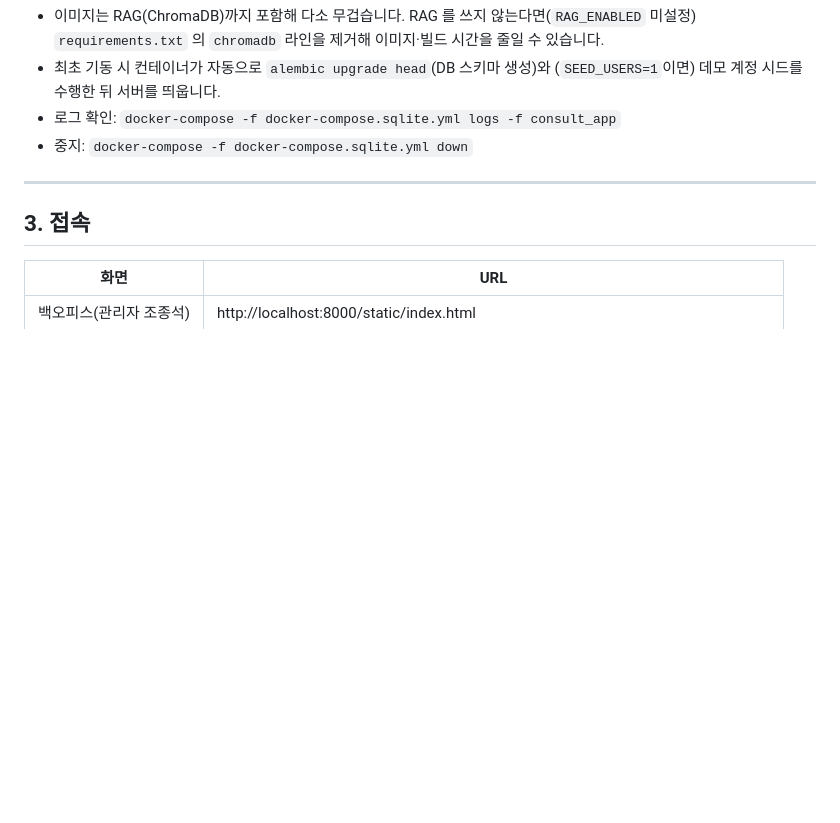
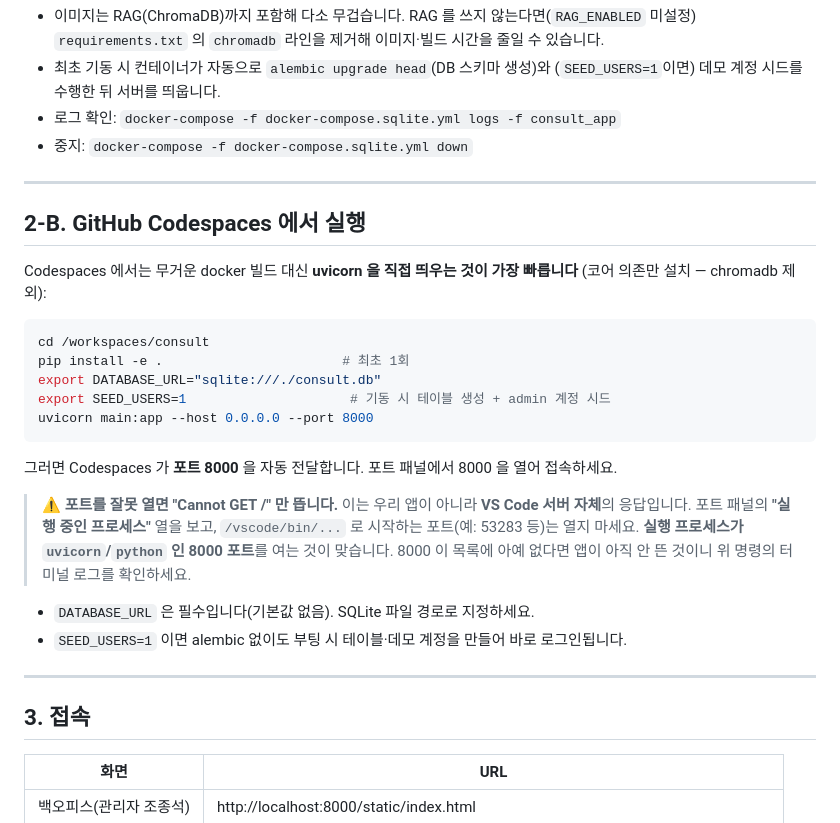
Before and after one commit to a-scene-tence/consult, a Markdown page: DEPLOY_GUIDE.md, the part around the change. Drawn GitHub-style; blank space fills up the shorter version.

Commit message:
docs(deploy): GitHub Codespaces 실행 절 추가 + "Cannot GET /" 포트 안내
"Cannot GET /"는 우리 앱이 아니라 VS Code 서버 포트(/vscode/bin/...)의 응답임을
명시. Codespaces 에선 uvicorn 직접 실행(코어 의존만, chromadb 제외)이 가장 빠르며
포트 8000(프로세스 uvicorn/python)을 열어야 함을 안내. DATABASE_URL 필수·
SEED_USERS=1 부팅 시드로 즉시 로그인. 문서화한 실행 경로 실측(로그인 200, GET / 200 HTML).

Co-Authored-By: Claude Opus 4.8 <noreply@anthropic.com>
Claude-Session: https://claude.ai/code/session_01PTnZhYtzccEXixRqZoG329

````diff
--- a/DEPLOY_GUIDE.md
+++ b/DEPLOY_GUIDE.md
@@ -38,6 +38,31 @@ docker-compose -f docker-compose.sqlite.yml up -d --build
   (`SEED_USERS=1`이면) 데모 계정 시드를 수행한 뒤 서버를 띄웁니다.
 - 로그 확인: `docker-compose -f docker-compose.sqlite.yml logs -f consult_app`
 - 중지: `docker-compose -f docker-compose.sqlite.yml down`
+
+---
+
+## 2-B. GitHub Codespaces 에서 실행
+
+Codespaces 에서는 무거운 docker 빌드 대신 **uvicorn 을 직접 띄우는 것이 가장 빠릅니다**
+(코어 의존만 설치 — chromadb 제외):
+
+```bash
+cd /workspaces/consult
+pip install -e .                       # 최초 1회
+export DATABASE_URL="sqlite:///./consult.db"
+export SEED_USERS=1                     # 기동 시 테이블 생성 + admin 계정 시드
+uvicorn main:app --host 0.0.0.0 --port 8000
+```
+
+그러면 Codespaces 가 **포트 8000** 을 자동 전달합니다. 포트 패널에서 8000 을 열어 접속하세요.
+
+> ⚠️ **포트를 잘못 열면 "Cannot GET /" 만 뜹니다.** 이는 우리 앱이 아니라 **VS Code 서버 자체**의
+> 응답입니다. 포트 패널의 **"실행 중인 프로세스"** 열을 보고, `/vscode/bin/...` 로 시작하는 포트(예:
+> 53283 등)는 열지 마세요. **실행 프로세스가 `uvicorn`/`python` 인 8000 포트**를 여는 것이 맞습니다.
+> 8000 이 목록에 아예 없다면 앱이 아직 안 뜬 것이니 위 명령의 터미널 로그를 확인하세요.
+
+- `DATABASE_URL` 은 필수입니다(기본값 없음). SQLite 파일 경로로 지정하세요.
+- `SEED_USERS=1` 이면 alembic 없이도 부팅 시 테이블·데모 계정을 만들어 바로 로그인됩니다.
 
 ---
 
````
